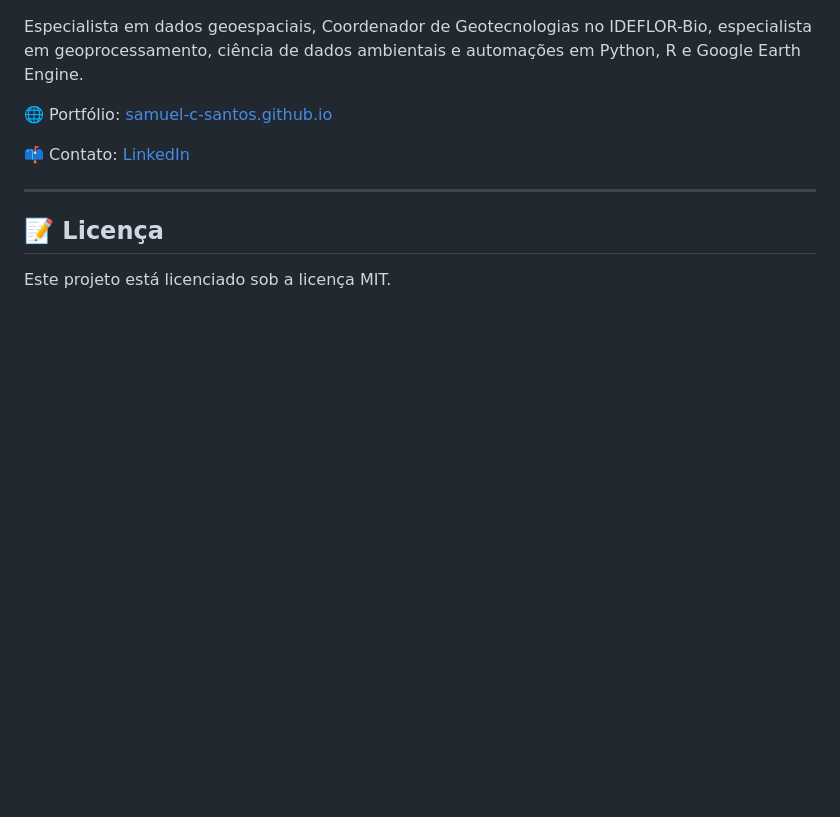
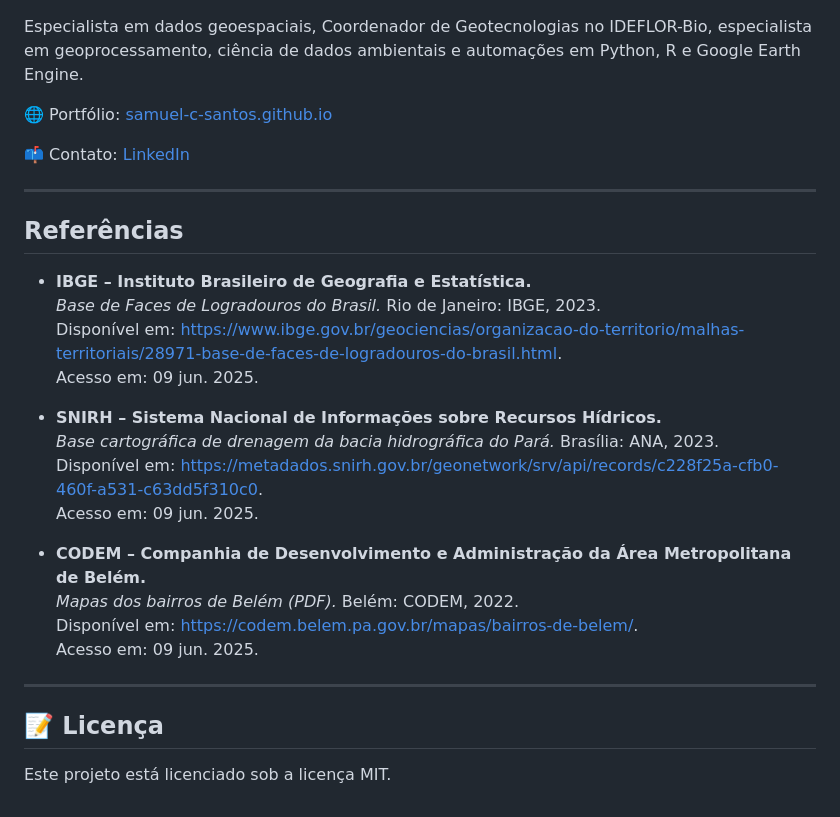
Before and after one commit to samuel-c-santos/geovisor-belem, a Markdown page: README.md, the part around the change. Rendered like a GitHub page; blank space fills up the shorter version.

```diff
--- a/README.md
+++ b/README.md
@@ -91,6 +91,25 @@ Especialista em dados geoespaciais, Coordenador de Geotecnologias no IDEFLOR-Bio
 
 ---
 
+## Referências
+
+- **IBGE – Instituto Brasileiro de Geografia e Estatística.**
+  *Base de Faces de Logradouros do Brasil.* Rio de Janeiro: IBGE, 2023.
+  Disponível em: [https://www.ibge.gov.br/geociencias/organizacao-do-territorio/malhas-territoriais/28971-base-de-faces-de-logradouros-do-brasil.html](https://www.ibge.gov.br/geociencias/organizacao-do-territorio/malhas-territoriais/28971-base-de-faces-de-logradouros-do-brasil.html).
+  Acesso em: 09 jun. 2025.
+
+- **SNIRH – Sistema Nacional de Informações sobre Recursos Hídricos.**
+  *Base cartográfica de drenagem da bacia hidrográfica do Pará.* Brasília: ANA, 2023.
+  Disponível em: [https://metadados.snirh.gov.br/geonetwork/srv/api/records/c228f25a-cfb0-460f-a531-c63dd5f310c0](https://metadados.snirh.gov.br/geonetwork/srv/api/records/c228f25a-cfb0-460f-a531-c63dd5f310c0).
+  Acesso em: 09 jun. 2025.
+
+- **CODEM – Companhia de Desenvolvimento e Administração da Área Metropolitana de Belém.**
+  *Mapas dos bairros de Belém (PDF).* Belém: CODEM, 2022.
+  Disponível em: [https://codem.belem.pa.gov.br/mapas/bairros-de-belem/](https://codem.belem.pa.gov.br/mapas/bairros-de-belem/).
+  Acesso em: 09 jun. 2025.
+
+---
+
 ## 📝 Licença
 
 Este projeto está licenciado sob a licença MIT.
```
